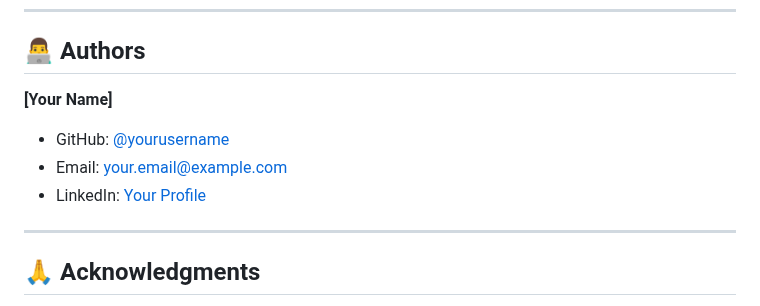
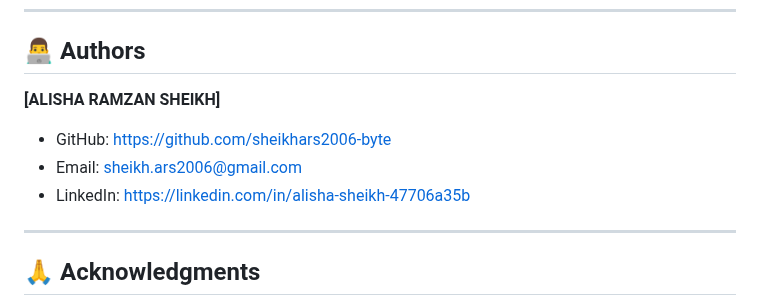
Before and after one commit to sheikhars2006-byte/Atelier--Art-Gallery-Management-System, a Markdown page: README.md, the part around the change. Drawn GitHub-style.

```diff
--- a/README.md
+++ b/README.md
@@ -544,10 +544,10 @@ This project is licensed under the MIT License - see the [LICENSE](LICENSE) file
 
 ## 👨‍💻 Authors
 
-**[Your Name]**
-- GitHub: [@yourusername](https://github.com/yourusername)
-- Email: your.email@example.com
-- LinkedIn: [Your Profile](https://linkedin.com/in/yourprofile)
+**[ALISHA RAMZAN SHEIKH]**
+- GitHub: https://github.com/sheikhars2006-byte
+- Email: sheikh.ars2006@gmail.com
+- LinkedIn: https://linkedin.com/in/alisha-sheikh-47706a35b
 
 ---
 
```
